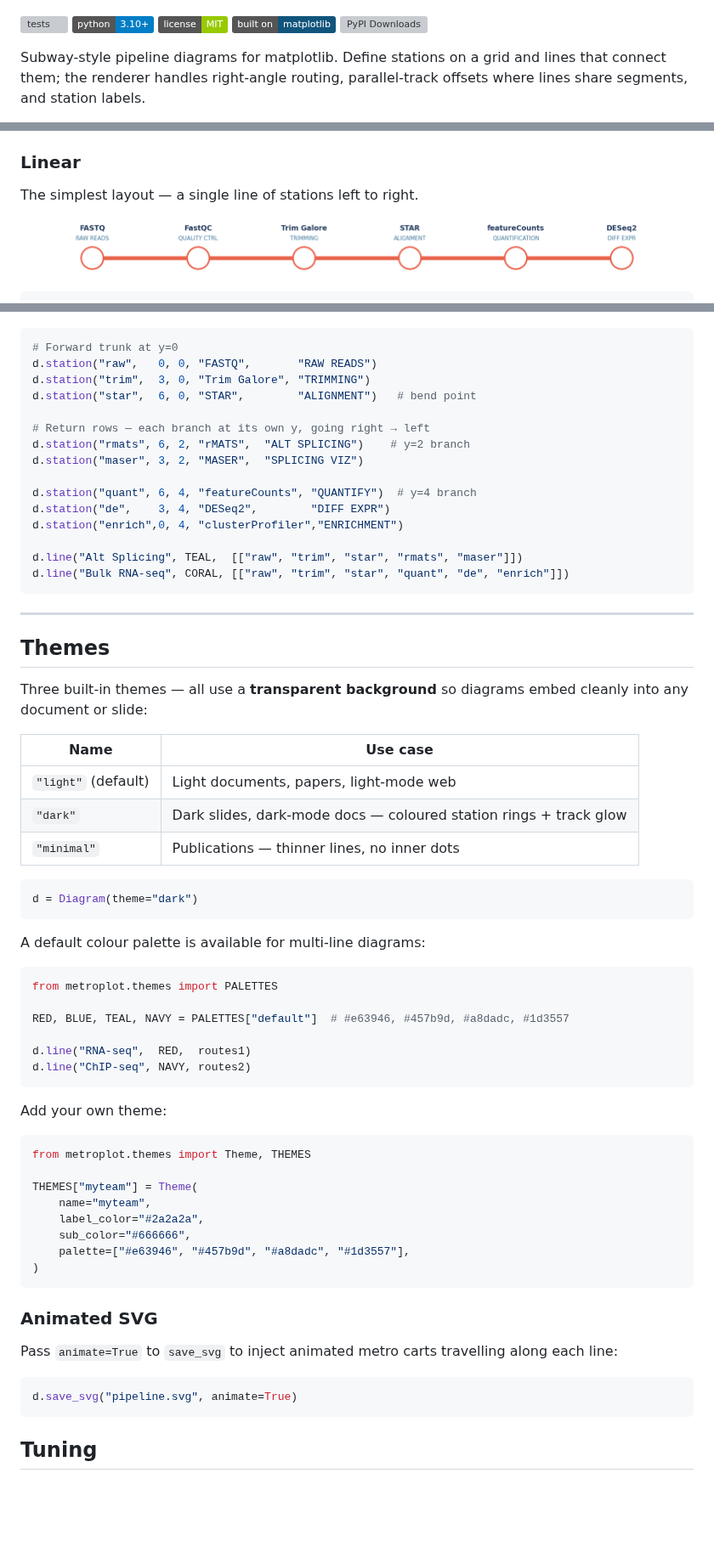
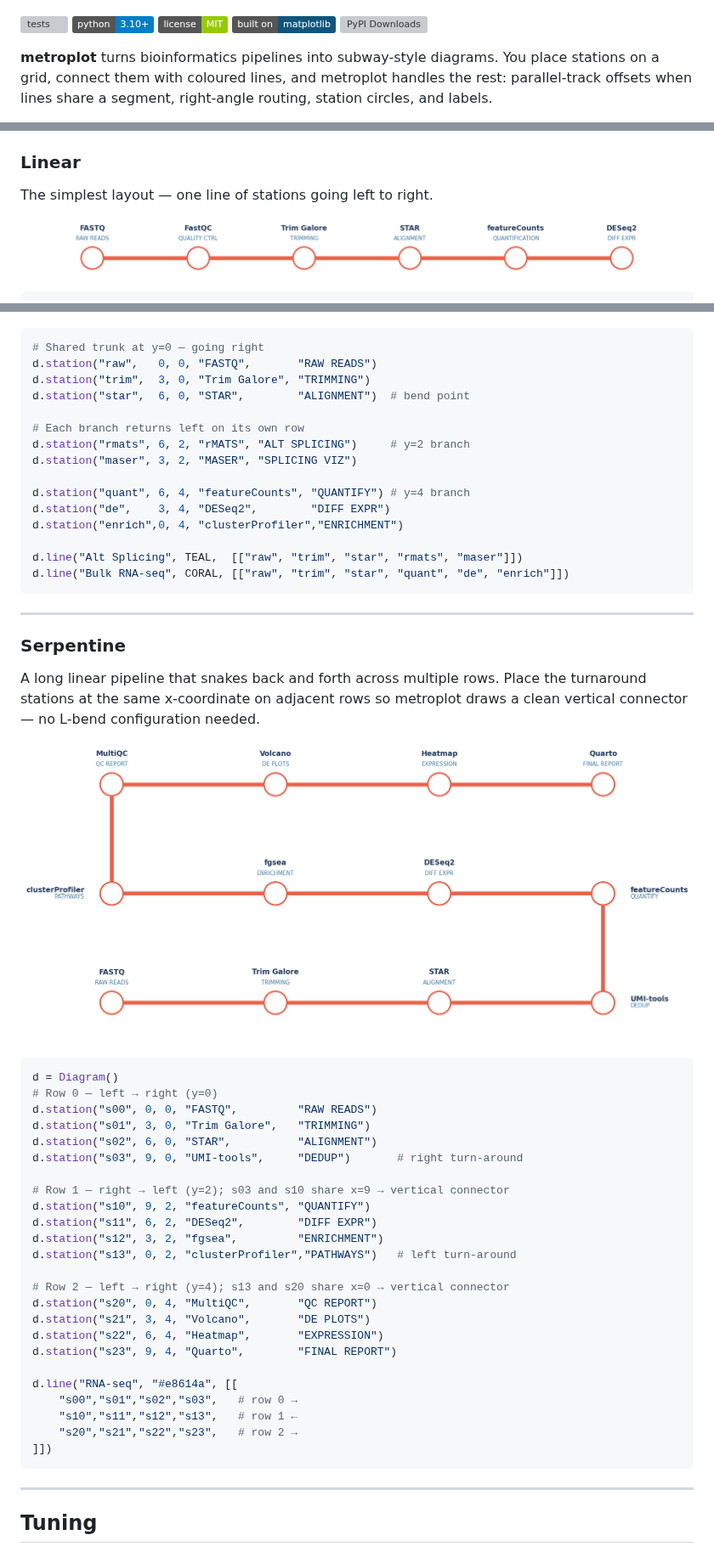
Before and after one commit to s-weissbach/metroplot, a Markdown page: README.md, 3 parts joined by grey strips. Shown at 85% size. Rendered like a GitHub page; pictures changed too: graphics/layout_serpentine.png (added); badges without logos; blank space fills up the shorter version; grey boxes are pictures that could not be loaded.

````diff
--- a/README.md
+++ b/README.md
@@ -7,5 +7,5 @@
 [![PyPI Downloads](https://img.shields.io/pypi/dm/metroplot.svg)](https://pypi.org/project/metroplot/)
 
-Subway-style pipeline diagrams for matplotlib. Define stations on a grid and lines that connect them; the renderer handles right-angle routing, parallel-track offsets where lines share segments, and station labels.
+**metroplot** turns bioinformatics pipelines into subway-style diagrams. You place stations on a grid, connect them with coloured lines, and metroplot handles the rest: parallel-track offsets when lines share a segment, right-angle routing, station circles, and labels.
 
 <p align="center">
@@ -131,6 +146,6 @@ Annotate a segment on **every line that carries it, or on none** — keep labels
 ### Linear
 
-The simplest layout — a single line of stations left to right.
+The simplest layout — one line of stations going left to right.
 
 <p align="center">
   <img src="graphics/layout_linear.png" alt="linear layout" width="100%"/>
@@ -184,16 +230,16 @@ Lines travel right along the bottom row, bend at a shared alignment step, then r
 </p>
 
 ```python
-# Forward trunk at y=0
+# Shared trunk at y=0 — going right
 d.station("raw",   0, 0, "FASTQ",       "RAW READS")
 d.station("trim",  3, 0, "Trim Galore", "TRIMMING")
-d.station("star",  6, 0, "STAR",        "ALIGNMENT")   # bend point
+d.station("star",  6, 0, "STAR",        "ALIGNMENT")  # bend point
 
-# Return rows — each branch at its own y, going right → left
-d.station("rmats", 6, 2, "rMATS",  "ALT SPLICING")    # y=2 branch
-d.station("maser", 3, 2, "MASER",  "SPLICING VIZ")
+# Each branch returns left on its own row
+d.station("rmats", 6, 2, "rMATS", "ALT SPLICING")     # y=2 branch
+d.station("maser", 3, 2, "MASER", "SPLICING VIZ")
 
-d.station("quant", 6, 4, "featureCounts", "QUANTIFY")  # y=4 branch
+d.station("quant", 6, 4, "featureCounts", "QUANTIFY") # y=4 branch
 d.station("de",    3, 4, "DESeq2",        "DIFF EXPR")
 d.station("enrich",0, 4, "clusterProfiler","ENRICHMENT")
 
@@ -203,51 +249,42 @@ d.line("Bulk RNA-seq", CORAL, [["raw", "trim", "star", "quant", "de", "enrich"]]
 
 ---
 
-## Themes
+### Serpentine
 
-Three built-in themes — all use a **transparent background** so diagrams embed cleanly into any document or slide:
+A long linear pipeline that snakes back and forth across multiple rows. Place the turnaround stations at the same x-coordinate on adjacent rows so metroplot draws a clean vertical connector — no L-bend configuration needed.
 
-| Name | Use case |
-|---|---|
-| `"light"` (default) | Light documents, papers, light-mode web |
-| `"dark"` | Dark slides, dark-mode docs — coloured station rings + track glow |
-| `"minimal"` | Publications — thinner lines, no inner dots |
+<p align="center">
+  <img src="graphics/layout_serpentine.png" alt="serpentine layout" width="100%"/>
+</p>
 
 ```python
-d = Diagram(theme="dark")
+d = Diagram()
+# Row 0 — left → right (y=0)
+d.station("s00", 0, 0, "FASTQ",         "RAW READS")
+d.station("s01", 3, 0, "Trim Galore",   "TRIMMING")
+d.station("s02", 6, 0, "STAR",          "ALIGNMENT")
+d.station("s03", 9, 0, "UMI-tools",     "DEDUP")       # right turn-around
+
+# Row 1 — right → left (y=2); s03 and s10 share x=9 → vertical connector
+d.station("s10", 9, 2, "featureCounts", "QUANTIFY")
+d.station("s11", 6, 2, "DESeq2",        "DIFF EXPR")
+d.station("s12", 3, 2, "fgsea",         "ENRICHMENT")
+d.station("s13", 0, 2, "clusterProfiler","PATHWAYS")   # left turn-around
+
+# Row 2 — left → right (y=4); s13 and s20 share x=0 → vertical connector
+d.station("s20", 0, 4, "MultiQC",       "QC REPORT")
+d.station("s21", 3, 4, "Volcano",       "DE PLOTS")
+d.station("s22", 6, 4, "Heatmap",       "EXPRESSION")
+d.station("s23", 9, 4, "Quarto",        "FINAL REPORT")
+
+d.line("RNA-seq", "#e8614a", [[
+    "s00","s01","s02","s03",   # row 0 →
+    "s10","s11","s12","s13",   # row 1 ←
+    "s20","s21","s22","s23",   # row 2 →
+]])
 ```
 
-A default colour palette is available for multi-line diagrams:
-
-```python
-from metroplot.themes import PALETTES
-
-RED, BLUE, TEAL, NAVY = PALETTES["default"]  # #e63946, #457b9d, #a8dadc, #1d3557
-
-d.line("RNA-seq",  RED,  routes1)
-d.line("ChIP-seq", NAVY, routes2)
-```
-
-Add your own theme:
-
-```python
-from metroplot.themes import Theme, THEMES
-
-THEMES["myteam"] = Theme(
-    name="myteam",
-    label_color="#2a2a2a",
-    sub_color="#666666",
-    palette=["#e63946", "#457b9d", "#a8dadc", "#1d3557"],
-)
-```
-
-### Animated SVG
-
-Pass `animate=True` to `save_svg` to inject animated metro carts travelling along each line:
-
-```python
-d.save_svg("pipeline.svg", animate=True)
-```
+---
 
 ## Tuning
 
````
Also changed, not shown: other parts of README.md (+161 -98 lines), graphics/layout_fanout.png (added), 1 other file.
